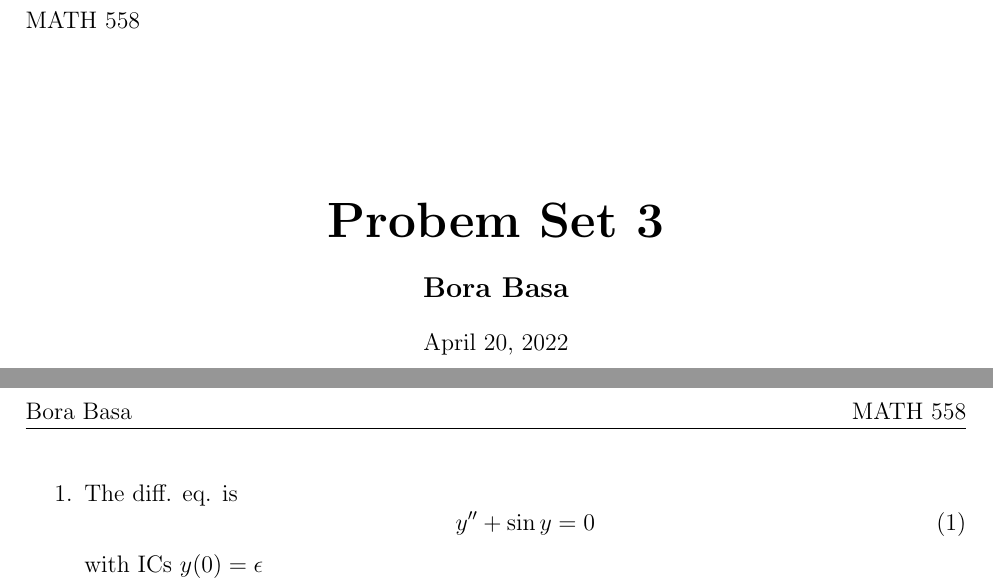
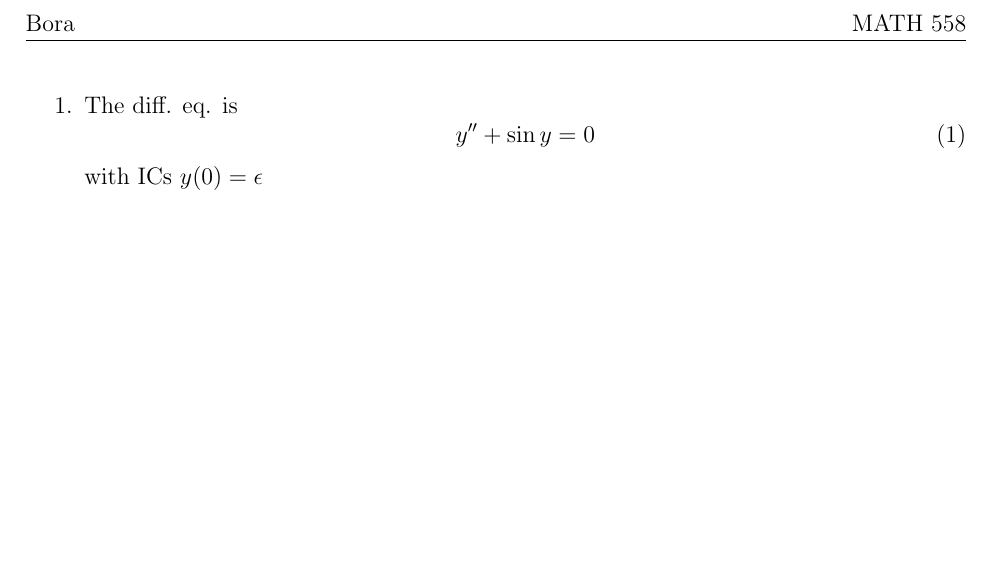
Before and after one commit to borab96/doc-latex-template, a LaTeX document (hw_template.tex): two parts of pages 1 and 2 of 2 before the commit and part of the page after it, the two joined at a grey line, cut at the place of the change, the shorter picture padded with empty space. Compiled offline with pdfLaTeX.

Commit message:
Update hw_template.tex

```diff
--- a/hw_template.tex
+++ b/hw_template.tex
@@ -16,9 +16,6 @@
 \usepackage{amsthm}
 \newtheorem{corollary}{Corollary}
 \newtheorem{prop}{Proposition}
-
-\newcommand{\CLASS}{MATH 558}
-\newcommand{\HWNO}{3}
 \newcommand{\mathsym}[1]{{}}
 \newcommand{\unicode}[1]{{}}
 \newcommand{\prt}{\partial}
@@ -40,18 +44,19 @@
 
 \usepackage{hyperref}
 \begin{document}
-\begin{titlepage}
-    \setlength{\parindent}{0pt}
-    \vspace*{-3.8\baselineskip}
-    \CLASS
-    \begin{center}
-    \vspace{.1\textheight}
-    {\huge\bfseries Probem Set \HWNO \par}
-    \bigbreak
-    {\bfseries\large Bora Basa\par}
-    \bigbreak
-    \today
-\end{center}
+% UNCOMMENT FOLLOWING FOR FULL PAGE TITLE
+% \begin{titlepage}
+%     \setlength{\parindent}{0pt}
+%     \vspace*{-3.8\baselineskip}
+%     \CLASS
+%     \begin{center}
+%     \vspace{.1\textheight}
+%     {\huge\bfseries Probem Set \HWNO \par}
+%     \bigbreak
+%     {\bfseries\large Bora Basa\par}
+%     \bigbreak
+%     \today
+% \end{center}
 \end{titlepage}
 %-------------------------------------------------------------------%
 \begin{enumerate}
```
Also changed, not shown: hw_template.tex (11 more changed lines).
